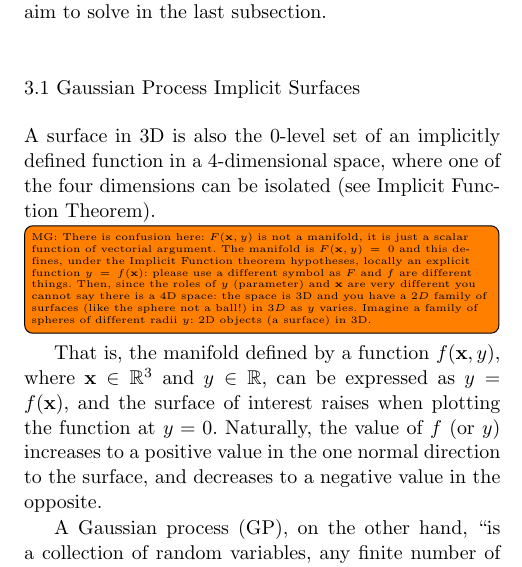
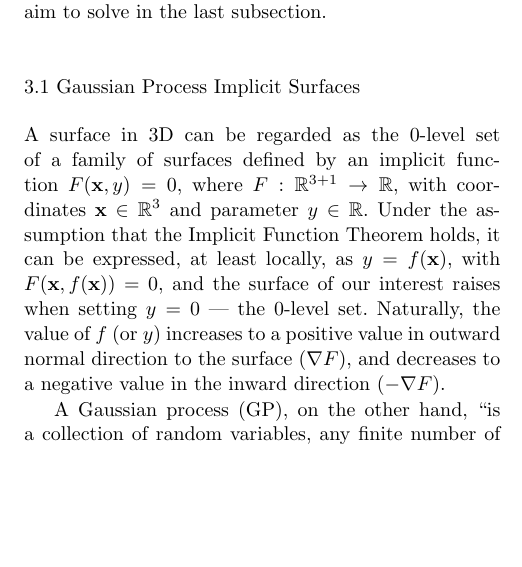
Before and after one commit to CentroEPiaggio/pacman-DR54, a LaTeX paper (report/report.tex, which reads report/input/scope.tex): part of one column of page 4 of 10, cut so that both start at the same text, the shorter picture padded with empty space. Compiled offline with pdfLaTeX.

Commit message:
[MG] first part of sec. 3.1 rewritten.

```diff
--- a/report/input/scope.tex
+++ b/report/input/scope.tex
@@ -26,8 +26,8 @@ The last, but not least, ingredient is the equipment. In Subsection~\ref{sec:sco
 \subsection{Gaussian Process Implicit Surfaces}
 \label{sec:gpis}
 
-A surface in 3D is also the $0$-level set of an implicitly defined function in a $4$-dimensional space, where one of the four dimensions can be isolated (see Implicit Function Theorem). \todo[inline]{MG: There is confusion here: $F(\mathbf{x},y)$ is not a manifold, it is just a scalar function of vectorial argument. The manifold is $F(\mathbf{x},y)=0$ and this defines, under the Implicit Function theorem hypotheses, locally an explicit function $y=f(\mathbf{x})$: please use a different symbol as $F$ and $f$ are different things. Then, since the roles of $y$ (parameter) and $\mathbf{x}$ are very different you cannot say there is a 4D space: the space is 3D and you have a $2D$ family of surfaces (like the sphere not a ball!) in $3D$ as $y$ varies. Imagine a family of spheres of different radii $y$: 2D objects (a surface) in 3D.}
- That is, the manifold defined by a function $f(\mathbf{x},y)$, where $\mathbf{x} \in \mathbb{R}^3$ and $y \in \mathbb{R}$, can be expressed as $y = f(\mathbf{x})$, and the surface of interest raises when plotting the function at $y = 0$. Naturally, the value of $f$ (or $y$) increases to a positive value in the one normal direction to the surface, and decreases to a negative value in the opposite.
+A surface in 3D can be regarded as the $0$-level set of a family of surfaces defined by an implicit function $F(\mathbf{x}, y)=0$, where $F:\mathbb{R}^{3+1}\rightarrow \mathbb{R}$, with coordinates $\mathbf{x}\in \mathbb{R}^3$ and parameter $y\in \mathbb{R}$.
+ Under the assumption that the Implicit Function Theorem holds, it can be expressed, at least locally, as $y = f(\mathbf{x})$, with $F(\mathbf{x},f(\mathbf{x}))=0$, and the surface of our interest raises when setting $y = 0$ --- the $0$-level set. Naturally, the value of $f$ (or $y$) increases to a positive value in outward normal direction to the surface ($\nabla F$), and decreases to a negative value in the inward direction ($-\nabla F$).
 
 A Gaussian process (GP), on the other hand, ``is a collection of random variables, any finite number of which have a joint Gaussian distribution'' \citep[Def. 2.1]{Rasmussen2006Gaussian}, and it is completely specified by a mean, $m(\mathbf{x}) = \mathbb{E}[f(\mathbf{x})]$, and a covariance, $k(\mathbf{x},\mathbf{x}') = \mathbb{E}[(f(\mathbf{x}) - m(\mathbf{x}))(f(\mathbf{x}') - m(\mathbf{x}'))]$, function, where $\mathbb{E}(\cdot)$ is the expected value of a real process, such that we can write
 \begin{equation}
```
